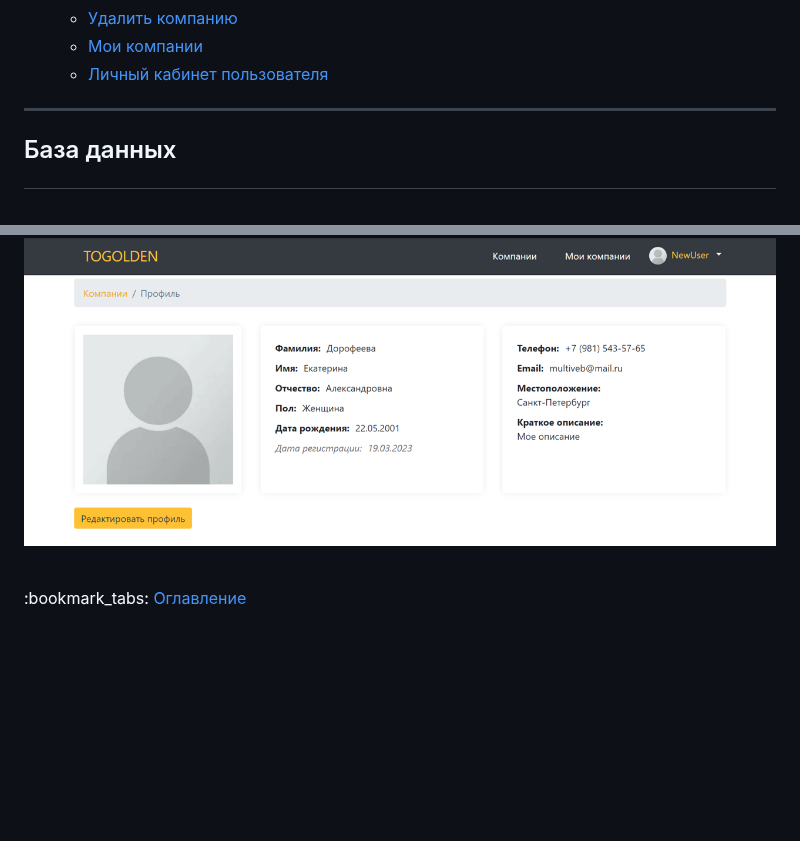
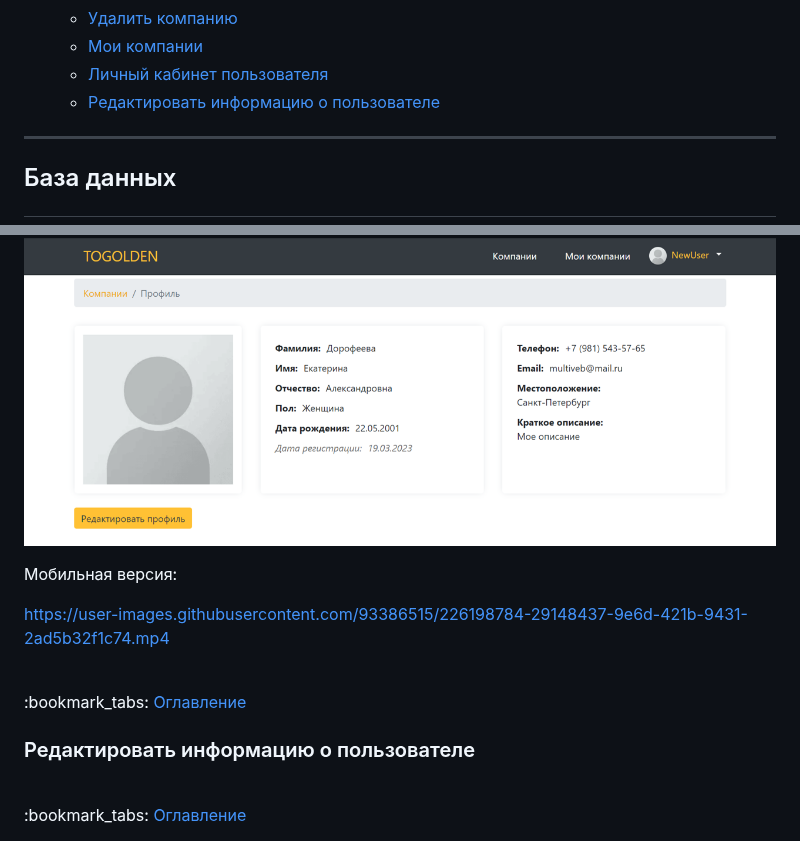
Before and after one commit to KetrinDorofeeva/togolden, a Markdown page: README.md, 2 parts joined by grey strips. Rendered like a GitHub page; blank space fills up the shorter version.

```diff
--- a/README.md
+++ b/README.md
@@ -38,6 +38,7 @@
   - <a href = "#delete-company">Удалить компанию</a>
   - <a href = "#my-company">Мои компании</a>
   - <a href = "#personal">Личный кабинет пользователя</a>
+  - <a href = "#update-personal">Редактировать информацию о пользователе</a>
 
 _________________________________________________________________________________________________________________________________________________________________
 ## <p id = "database-design">База данных</p>
@@ -1818,5 +1819,15 @@ class Personal extends \yii\db\ActiveRecord
 Десктопная версия:
 <img src="https://github.com/ketrindorofeeva/togolden/raw/main/for-readme/personal-page.png" alt = "Профиль" />
 
+Мобильная версия:
+
+https://user-images.githubusercontent.com/93386515/226198784-29148437-9e6d-421b-9431-2ad5b32f1c74.mp4
+
 <br>
 :bookmark_tabs: <a href = "#table-of-contents">Оглавление</a>
+
+### <p id = "update-personal">Редактировать информацию о пользователе</p>
+
+
+<br>
+:bookmark_tabs: <a href = "#table-of-contents">Оглавление</a>
```
